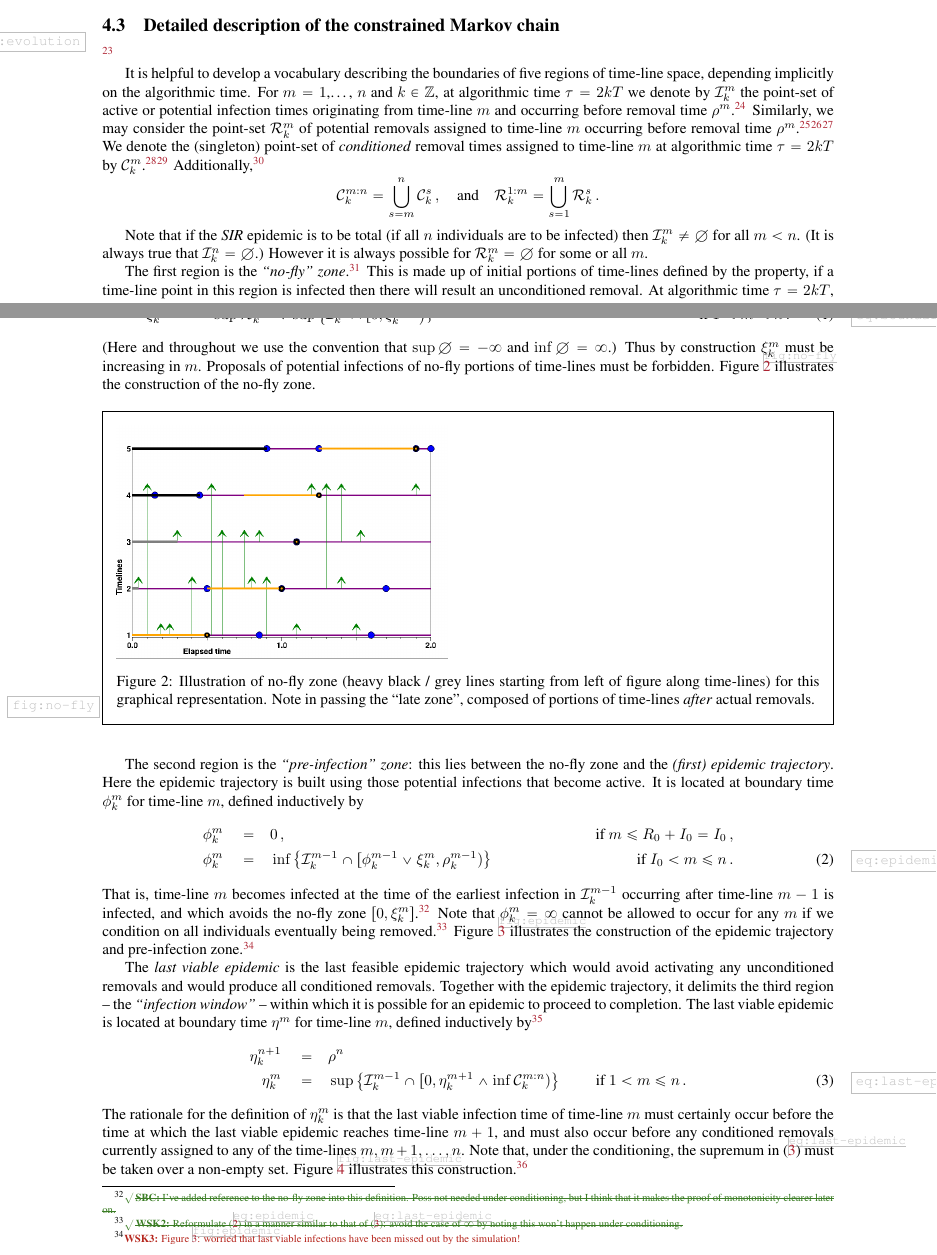
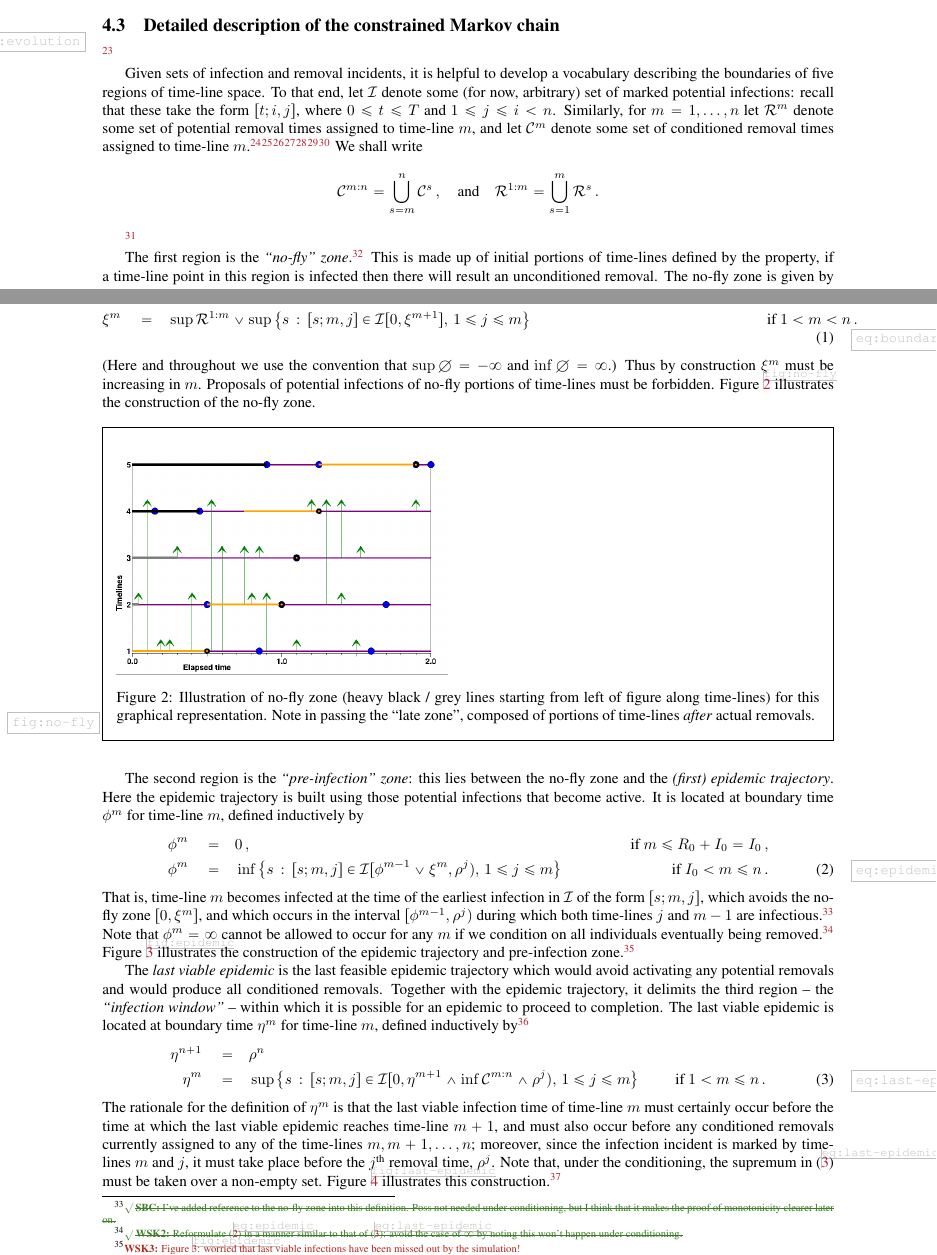
Before and after one commit to WilfridSKendall/EpidemicsCFTP.jl, a LaTeX paper (PerfectEpidemics.tex): two parts of pages 10 and 12 of 20, joined at a grey line, cut so that both start at the same text. Compiled offline with pdfLaTeX; a LaTeX package or settings file that is missing is left out.

Commit message:
Changed formulas for time-line zones: no longer using $\Infections^m$, since I'm not convinced that this notation/concept really makes sense! Feeling a little nervous here...

```diff
--- a/PerfectEpidemics.tex
+++ b/PerfectEpidemics.tex
@@ -1243,14 +1243,22 @@ actual infection of that time-line.
 % the algorithmic state to aid computation and
 % rigorous arguments.
 
-It is helpful to develop a vocabulary describing the boundaries of five regions of time-line space, depending implicitly on the algorithmic time. For \(m=1\),\ldots, \(n\) and \(k\in\Integers\), at algorithmic time \(\tau=2kT\) we denote by \(\Infections^m_k\) the point-set of active or potential infection times originating from time-line \(m\)
-and occurring before removal time \(\rho^m\).%
+Given sets of infection and removal incidents, it is helpful to develop a vocabulary describing the boundaries of five regions of time-line space. To that end, let \(\Infections\) denote some (for now, arbitrary) set of marked potential infections: recall that these take the form \([t;i,j]\), where \(0\le t\le T\) and \(1\le j\le i<n\). Similarly, for \(m=1,\dots,n\) let \(\Removals^m\) denote some set of potential removal times assigned to time-line \(m\), and let \(\Conditioned^m\) denote some set of conditioned removal times assigned to time-line \(m\).
+%
 \xNB[WSK2]{Is ``realized'' the opposite of ``potential''? I think the use of this terminology needs careful checking: I suspect it is used carelessly in the present text.}
-Similarly, we may consider the point-set \(\Removals^m_k\) of potential removals assigned to time-line \(m\) occurring before removal time \(\rho^m\).
+%Similarly, we may consider the point-set \(\Removals^m_k\) of potential removals assigned to time-line \(m\) occurring before removal time \(\rho^m\).
 %Thus
 \xNB[WSK3]{SBC please check explicit definition of $\Infections^m_k$! \textbf{Commented out, based on SBC rejoinder.}}
 \xNB[SBC]{I've removed definition of $\Removals^m_k$ in terms of $\Pi_k$, since the latter includes censored removals!}
 \xNB[SBC]{Is this notation potentially confusing, when we're using $R_t$ for removal process?} %
+%It is helpful to develop a vocabulary describing the boundaries of five regions of time-line space, depending implicitly on the algorithmic time. For \(m=1\),\ldots, \(n\) and \(k\in\Integers\), at algorithmic time \(\tau=2kT\) we denote by \(\Infections^m_k\) the point-set of active or potential infection times originating from time-line \(m\)
+%and occurring before removal time \(\rho^m\).%
+%\xNB[WSK2]{Is ``realized'' the opposite of ``potential''? I think the use of this terminology needs careful checking: I suspect it is used carelessly in the present text.}
+%Similarly, we may consider the point-set \(\Removals^m_k\) of potential removals assigned to time-line \(m\) occurring before removal time \(\rho^m\).
+%%Thus
+%\xNB[WSK3]{SBC please check explicit definition of $\Infections^m_k$! \textbf{Commented out, based on SBC rejoinder.}}
+%\xNB[SBC]{I've removed definition of $\Removals^m_k$ in terms of $\Pi_k$, since the latter includes censored removals!}
+%\xNB[SBC]{Is this notation potentially confusing, when we're using $R_t$ for removal process?} %
 %\begin{align*}
 %%  \Infect\
 % \Removals^m_k   \quad&=\quad
@@ -1258,15 +1266,15 @@ Similarly, we may consider the point-set \(\Removals^m_k\) of potential removals
 %     \text{with }  0\le t\le \rho^m \} \,.
 %\end{align*}
 % \[ \Removals^m_k = \{t\,:\, [t;m] \in \Poisson_k, \text{with }  0\le t\le \rho^m \} \,.\]
-We denote the
-(singleton)
-point-set of \emph{conditioned} removal times assigned to time-line \(m\) at algorithmic time \(\tau=2kT\) by \(\Conditioned^m_k\).
+%We denote the
+%(singleton)
+%point-set of \emph{conditioned} removal times assigned to time-line \(m\) at algorithmic time \(\tau=2kT\) by \(\Conditioned^m_k\).
 \NB[WSK3]{Distinguish explicitly between $\Removals^m_k$ (set of marked times at which removals might happen, not necessarily on time-line $m$, and depending on state of time-line given by mark at that particular process time) and $\Conditioned^m_k$ (set of process times at which removals are conditioned actually to happen on time-line $m$, hence singleton set).}
 \NB[WSK3]{I cannot recall whether the time in $\Conditioned^m_k$ must always be one of the the times involved in $\Removals^m_k$ -- a sign that this needs to be made clear here!}
-Additionally,
+%Additionally,
 \xNB[SBC]{Possibly simplify notation by replacing $\Conditioned^{m+}$ with $\Conditioned^{m:n}$ and $\Removals^{m-}$ with $\Removals^{1:m}$?}
-% . We shall write
-\[ \Conditioned^{m:n}_k = \bigcup_{s=m}^n \Conditioned^s_k \,, \quad\text{and}\quad \Removals^{1:m}_k = \bigcup_{s=1}^m \Removals^s_k \,. \]
+We shall write
+\[ \Conditioned^{m:n} = \bigcup_{s=m}^n \Conditioned^s \,, \quad\text{and}\quad \Removals^{1:m} = \bigcup_{s=1}^m \Removals^s \,. \]
 % \xNB[WSK2]{Consider avoiding superscripting by referring to (process-time) point-sets rather than individual incidents.}
 % Finally we denote by  \(\mu_m\) the mark for the realized removal on time-line \(m\) (occurring at process-time \(\rho^m\)).
 % \xNB[SBC]{Possibly simplify notation by replacing $\Conditioned^{m+}$ with $\Conditioned^m$ and $\Removals^{m-}$ with $\Removals^m$?}
@@ -1277,16 +1285,17 @@ Additionally,
 %\(\Infections_m\), \(\Removals^m\) and \(\Conditioned^m\) on the algorithmic time \(\tau\).
 % and note also that \(j_m=0\), \(k_m=0\) are both possible;
 % for convenience we write \(\sigma_m^0=0\), \(\rho^m^0=0\).
-Note that if the \SIR epidemic is to be total (if all \(n\) individuals are to be infected) then \(\Infections^m_k \neq\emptyset\) for all \(m<n\).
-(It is always true that \(\Infections^n_k=\emptyset\).)
-However it is always possible for \(\Removals^m_k=\emptyset\) for some or all \(m\).
+%Note that if the \SIR epidemic is to be total (if all \(n\) individuals are to be infected) then \(\Infections^m \neq\emptyset\) for all \(m<n\).
+%(It is always true that \(\Infections^n=\emptyset\).)
+%However it is always possible for \(\Removals^m=\emptyset\) for some or all \(m\).
+\NB[SBC]{Commented out remark about $\Infections^m$ being non-empty if the epidemic is total, etc, since no longer seems easy to work with $\Infections^m$.}
 
  The first region is the \emph{``no-fly'' zone}.%
 \xNB[WSK2]{Do we need specifically to define the no-fly zone boundary? SBC: yes, I think so.}
  This is made up of initial portions of time-lines defined by the property, if a time-line point in this region is infected then there will result an unconditioned removal.
- At algorithmic time \(\tau=2kT\), the
+% At algorithmic time \(\tau=2kT\), the
 %  boundary of the
- no-fly zone is
- given by \([0,\xi^m_k]\)
+ The no-fly zone is
+ given by \([0,\xi^m]\)
 %  located at process time \(\xi^m_k\)
  for time-line \(m\),
@@ -1294,13 +1303,15 @@ However it is always possible for \(\Removals^m_k=\emptyset\) for some or all \(
  defined inductively by
  \begin{align}\label{eq:boundary-time}
- \xi^n_k \quad=&\quad \sup \Removals^{1:n}_k\,,
+ \xi^n \quad=&\quad \sup \Removals^{1:n}\,,
  &\text{ the last potential removal on or below time-line }n\,,
  \nonumber\\
- \xi^m_k \quad=&\quad \sup \Removals^{1:m}_k \vee \sup\left\{\Infections^m_k\cap[0,\xi^{m+1}_k\right)\}
- &\text{ if }1<m<n\,.
+% \xi^m_k \quad=&\quad \sup \Removals^{1:m}_k \vee \sup\left\{\Infections^m_k\cap[0,\xi^{m+1}_k\right)\}
+% &\text{ if }1<m<n\,.
+ \xi^m \quad=&\quad \sup \Removals^{1:m} \vee \sup\left\{s\,:\,[s;m,j]\in\Infections[0,\xi^{m+1}],\, 1\le j\le m\right\}
+&\text{ if }1<m<n\,.
  \end{align}
  (Here and throughout we use the convention that \(\sup\emptyset=-\infty\)
- and \(\inf\emptyset=\infty\).) Thus by construction \(\xi^m_k\) must be increasing in \(m\).
+ and \(\inf\emptyset=\infty\).) Thus by construction \(\xi^m\) must be increasing in \(m\).
  Proposals of potential infections of no-fly portions of time-lines must be forbidden.
  Figure \ref{fig:no-fly} illustrates the construction
  of the no-fly zone.
@@ -1315,14 +1326,16 @@ However it is always possible for \(\Removals^m_k=\emptyset\) for some or all \(
  The second region  is the \emph{``pre-infection'' zone}: this lies
  between the no-fly
  zone and the \emph{(first) epidemic trajectory}. Here the {epidemic trajectory} is built using those potential infections that become active.
- It is located at boundary time \(\phi^m_k\) for time-line \(m\), defined inductively by
+ It is located at boundary time \(\phi^m\) for time-line \(m\), defined inductively by
  \begin{align}\label{eq:epidemic}
-  \phi^m_k \quad=&\quad 0\,,
+  \phi^m \quad=&\quad 0\,,
   &\text{ if \(m\leq R_0+I_0=I_0\)}\,,
   \nonumber\\
-  \phi^m_k \quad=&\quad
-  \inf\left\{\Infections^{m-1}_k\cap[\phi^{m-1}_k\vee \xi^m_k,\rho^{m-1}_k)\right\}
-  & \text{ if } I_0 < m \le n \,.
+  \phi^m \quad=&\quad
+%  \inf\left\{\Infections^{m-1}_k\cap[\phi^{m-1}_k\vee \xi^m_k,\rho^{m-1}_k)\right\}
+%  & \text{ if } I_0 < m \le n \,.
+  \inf\left\{s\,:\,[s;m,j]\in\Infections[\phi^{m-1}\vee \xi^m,\rho^j),\,1\le j\le m\right\}
+& \text{ if } I_0 < m \le n \,.
 %   \begin{cases}
 %    \infty                                                    & \text{ if \(m> R_0+I_0=I_0\) and no potential infection}
 %    \\
@@ -1340,9 +1353,9 @@ However it is always possible for \(\Removals^m_k=\emptyset\) for some or all \(
 % Figure \ref{fig:epidemic} illustrates the construction
 %  of the epidemic trajectory and pre-infection zone.
 % =======
- That is, time-line \(m\) becomes infected at the time of the earliest infection in \(\Infections^{m-1}_k\) occurring after time-line \(m-1\) is infected, and which avoids the no-fly zone \([0,\xi^m_k]\).
+ That is, time-line \(m\) becomes infected at the time of the earliest infection in \(\Infections\) of the form \([s;m,j]\), which avoids the no-fly zone \([0,\xi^m]\), and which occurs in the interval \([\phi^{m-1},\rho^j)\) during which both time-lines \(j\) and \(m-1\) are infectious.
 \xNB[SBC]{I've added reference to the no-fly zone into this definition. Poss not needed under conditioning, but I think that it makes the proof of monotonicity clearer later on.}
- Note that \(\phi^m_k=\infty\) cannot be allowed to occur for any \(m\) if we condition on all individuals eventually being removed.%
+ Note that \(\phi^m=\infty\) cannot be allowed to occur for any \(m\) if we condition on all individuals eventually being removed.%
 \xNB[WSK2]{Reformulate (\ref{eq:epidemic}) in a manner similar to that of (\ref{eq:last-epidemic}): avoid the case of $\infty$ by noting this won't happen under conditioning.}
 % Necessarily the epidemic must avoid the no-fly zone.
 Figure \ref{fig:epidemic} illustrates the construction
@@ -1359,7 +1372,7 @@ Figure \ref{fig:epidemic} illustrates the construction
  The \emph{last viable epidemic} is the last
  feasible epidemic trajectory which
  would avoid activating
- any unconditioned removals and
+ any potential removals and
  would produce all conditioned removals.
  Together with the epidemic trajectory, it delimits the third region
  -- the \emph{``infection window''} -- within which it is possible for an epidemic to proceed to completion.
@@ -1382,13 +1395,16 @@ Figure \ref{fig:epidemic} illustrates the construction
 %                \wedge \eta^{m+1})\right\}
 %\qquad \text{ if }1<m<n \\
 %\eta^1 \quad=&\quad 0 \,. \nonumber
- \eta^{n+1}_k \quad=&\quad \rho^n \nonumber \\
- \eta^m_k \quad=&\quad
- \sup\left\{\Infections^{m-1}_k\cap[0, \eta^{m+1}_k\wedge \inf\Conditioned^{m:n}_k)\right\}
- \qquad \text{ if }1<m\le n\,. \label{eq:last-epidemic}
+ \eta^{n+1} \quad=&\quad \rho^n \nonumber \\
+% \eta^m_k \quad=&\quad
+% \sup\left\{\Infections^{m-1}_k\cap[0, \eta^{m+1}_k\wedge \inf\Conditioned^{m:n}_k)\right\}
+% \qquad \text{ if }1<m\le n\,. \label{eq:last-epidemic}
+ \eta^m \quad=&\quad
+\sup\left\{s\,:\,[s;m,j]\in\Infections[0, \eta^{m+1} \wedge \inf\Conditioned^{m:n}\wedge \rho^j ),\,1\le j\le m\right\}
+\qquad \text{ if }1<m\le n\,. \label{eq:last-epidemic}
  \end{align}
- The rationale for the definition of \(\eta^m_k\) is that the last viable infection time of time-line \(m\) must certainly occur before the time at which the last viable epidemic reaches time-line \(m+1\),
- and must also occur before any conditioned removals currently assigned to any of the time-lines \(m,m+1,\dots,n\).
+ The rationale for the definition of \(\eta^m\) is that the last viable infection time of time-line \(m\) must certainly occur before the time at which the last viable epidemic reaches time-line \(m+1\),
+ and must also occur before any conditioned removals currently assigned to any of the time-lines \(m,m+1,\dots,n\); moreover, since the infection incident is marked by time-lines \(m\) and \(j\), it must take place before the \(j^\text{th}\) removal time, \(\rho^j\).
  Note that, under the conditioning, the supremum in \eqref{eq:last-epidemic} must be taken over a non-empty set.
 %It will be convenient for monotonicity arguments later on to replace the set \(\Conditioned^m\) in \eqref{eq:last-epidemic} by the larger set
 % \[ \Conditioned^{m:n} \quad = \quad \bigcup_{s=m}^n \Conditioned^s \,. \]
```
Also changed, not shown: PerfectEpidemics.tex (18 more changed lines).
